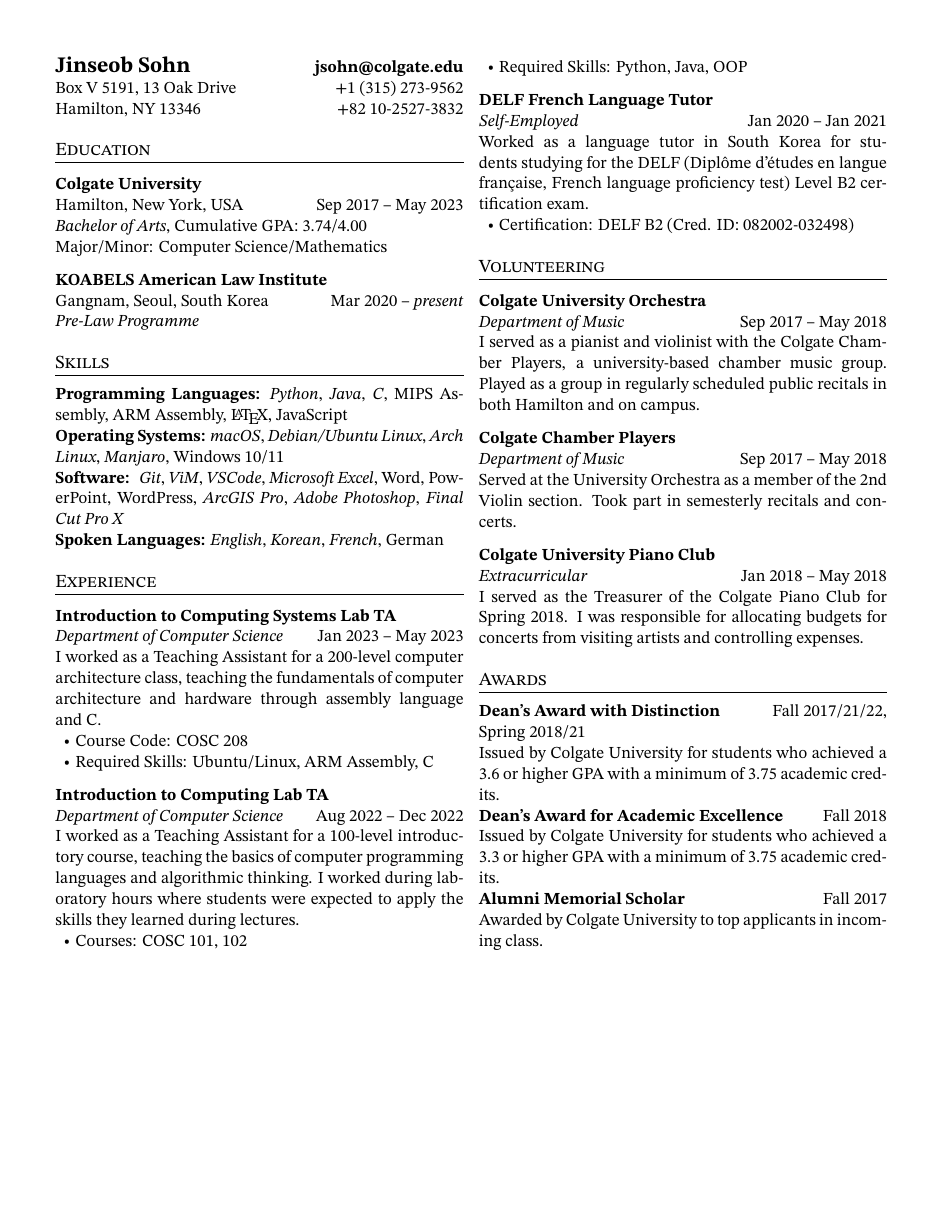
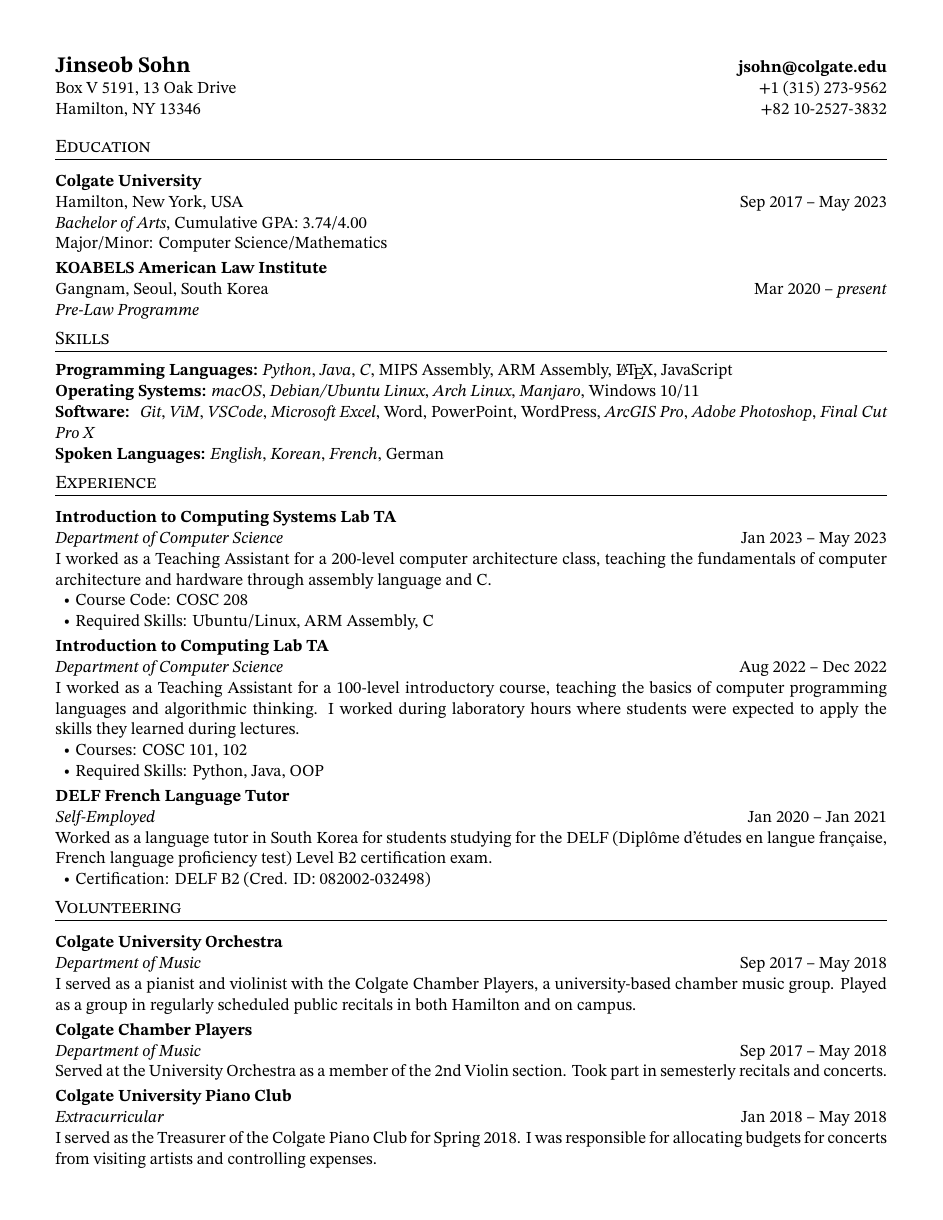
Before and after one commit to sjinseob/cv, a LaTeX CV (cv.tex): the whole page before the commit and page 1 of 2 after it. Compiled offline with pdfLaTeX.

Commit message:
formatting update

```diff
--- a/cv.tex
+++ b/cv.tex
@@ -15,12 +15,12 @@
 \titleformat{\section}
 {\scshape\large}{}{0em}
 {}[\titlerule]
-\titlespacing{\section}{0pt}{13pt}{8pt}
+\titlespacing{\section}{0pt}{5pt}{8pt}
 
 \titleformat{\subsection}
 {\bfseries}{}{0em}
 {}
-\titlespacing{\subsection}{0pt}{8pt}{0pt}
+\titlespacing{\subsection}{0pt}{2.5pt}{0pt}
 
 \newenvironment{nitemize}{%
   \begin{itemize}[label={},topsep=0pt,itemsep=0pt,parsep=0pt,leftmargin=*]%
@@ -29,7 +29,6 @@
 }
 
 \begin{document}
-\begin{multicols}{2}
 % ==================== HEADER ====================
 \begin{flushleft}
     \textbf{\Large Jinseob Sohn}\hfill \textbf{jsohn@colgate.edu} \\
```
Also changed, not shown: cv.pdf, cv.tex (1 more changed lines).
